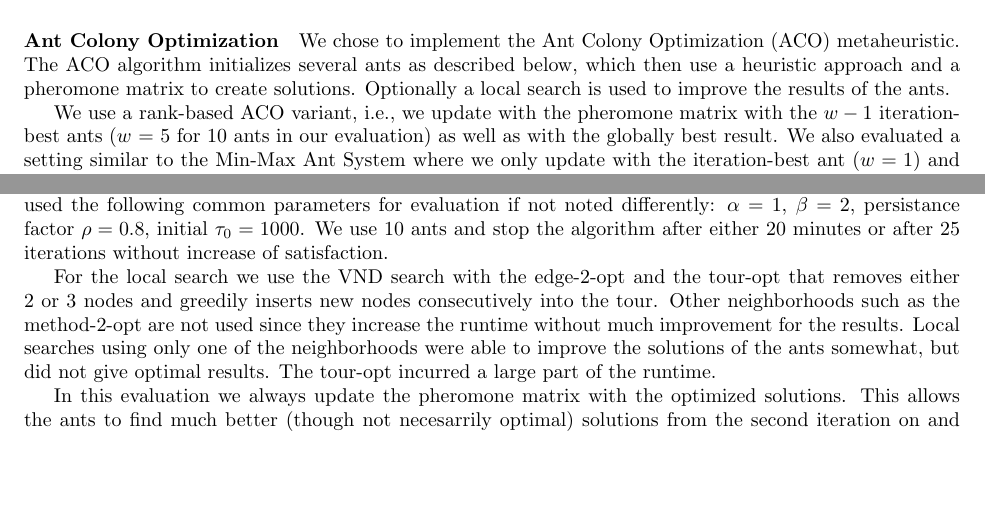
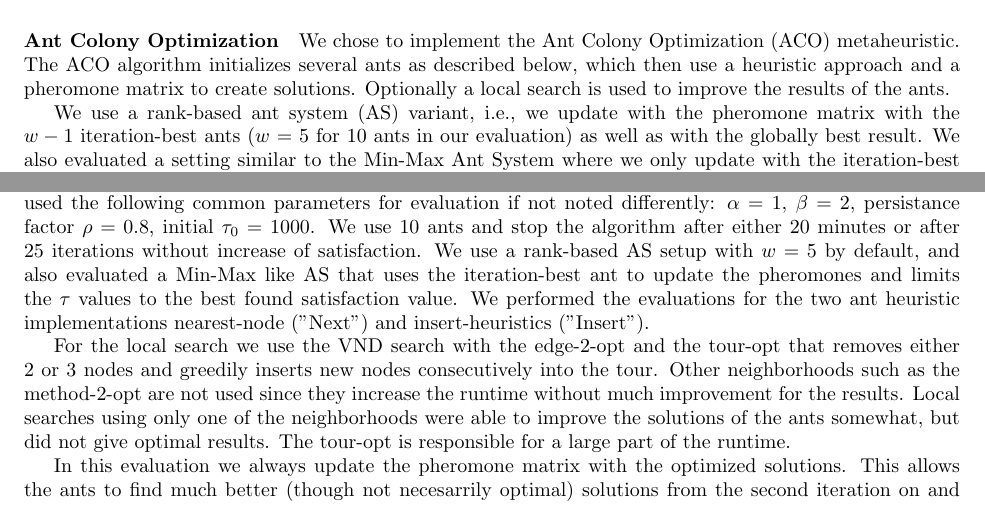
Before and after one commit to stefanhepp/hot-sastp, a LaTeX document (results/Report_ex2.tex): two parts of pages 1 and 2 of 6, joined at a grey line, cut so that both start at the same text, the shorter picture padded with empty space. Compiled offline with pdfLaTeX.

Commit message:
some more explanation of results

```diff
--- a/results/Report_ex2.tex
+++ b/results/Report_ex2.tex
@@ -39,7 +39,7 @@ We chose to implement the Ant Colony Optimization (ACO) metaheuristic. The ACO a
 then use a heuristic approach and a pheromone matrix to create solutions. Optionally a local search is used to improve the results of the
 ants.
 
-We use a rank-based ACO variant, i.e., we update with the pheromone matrix with the $w-1$ iteration-best ants ($w$ = 5 for 10 ants in our
+We use a rank-based ant system (AS) variant, i.e., we update with the pheromone matrix with the $w-1$ iteration-best ants ($w$ = 5 for 10 ants in our
 evaluation) as well as with the globally best result. We also evaluated a setting similar to the Min-Max Ant System where we only update
 with the iteration-best ant ($w=1$) and limit the maximum $\tau$ values in the pheromone matrix to the current globally-best found
 satisfaction value at each step.
@@ -86,12 +86,15 @@ Both implementations of ants do not generate infeasible tours.
 
 We tested our implementation with different configurations of the ant colony optimization algorithm. We used the following common parameters
 for evaluation if not noted differently: $\alpha = 1$, $\beta = 2$, persistance factor $\rho = 0.8$, initial $\tau_0 = 1000$. We use 10 ants
-and stop the algorithm after either 20 minutes or after 25 iterations without increase of satisfaction.
+and stop the algorithm after either 20 minutes or after 25 iterations without increase of satisfaction. We use a rank-based AS setup with
+$w=5$ by default, and also evaluated a Min-Max like AS that uses the iteration-best ant to update the pheromones and limits the $\tau$
+values to the best found satisfaction value. We performed the evaluations for the two ant heuristic implementations nearest-node ("Next")
+and insert-heuristics ("Insert").
 
 For the local search we use the VND search with the edge-2-opt and the tour-opt that removes either 2 or 3 nodes and greedily inserts new nodes consecutively
 into the tour. Other neighborhoods such as the method-2-opt are not used since they increase the runtime without much improvement for the
 results. Local searches using only one of the neighborhoods were able to improve the solutions of the ants somewhat, but did not give
-optimal results. The tour-opt incurred a large part of the runtime.
+optimal results. The tour-opt is responsible for a large part of the runtime.
 
 In this evaluation we always update the pheromone matrix with the optimized solutions. This allows the ants to find much better (though not
 necesarrily optimal) solutions from the second iteration on and generally lead to better or at least comparable results as the setting where
```
